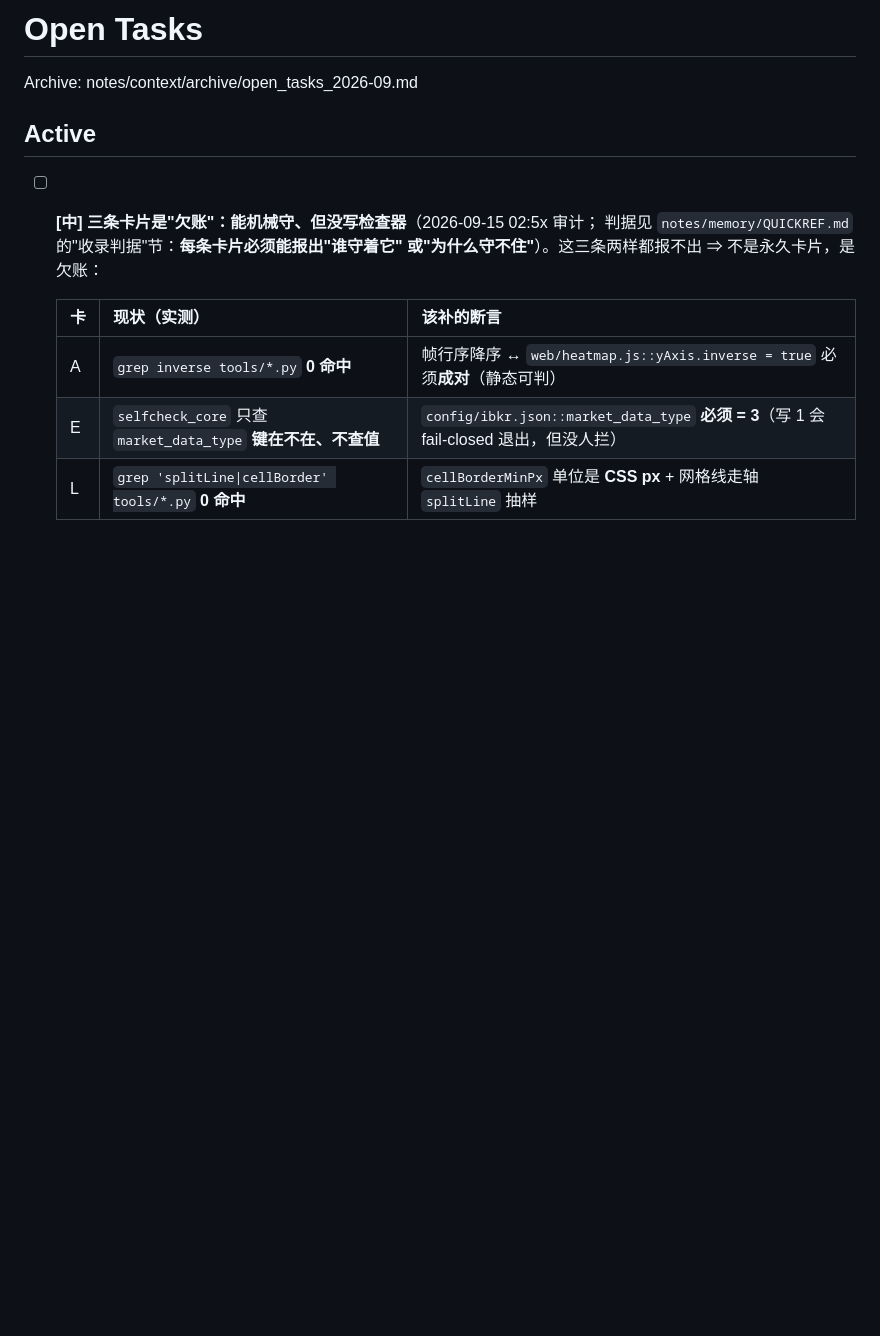
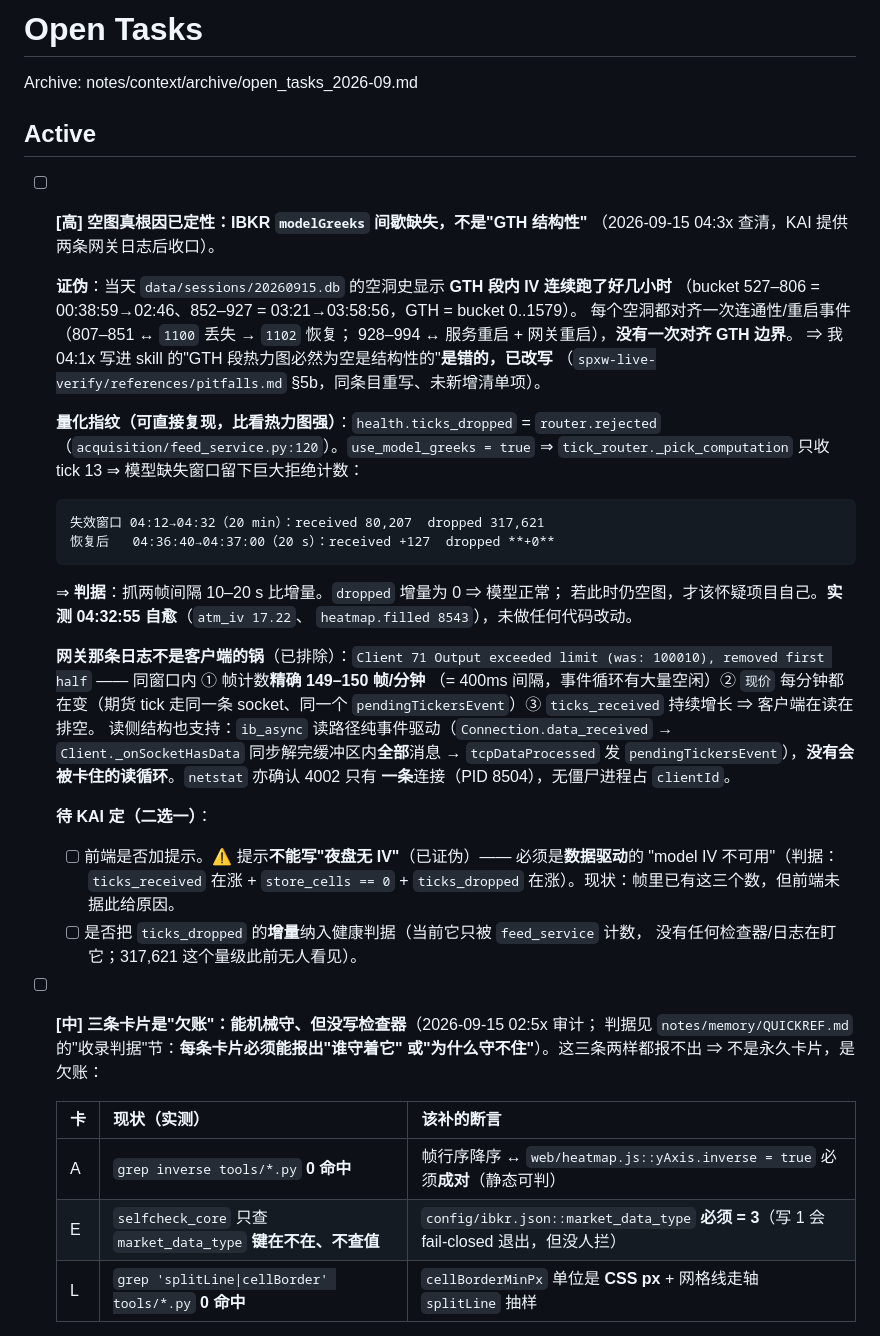
Before and after one commit to Skioleeya/SPXW-WATCH, a Markdown page: notes/context/open_tasks.md, the part around the change. GitHub-like rendering; blank space fills up the shorter version.

Commit message:
docs(notes): 空图真根因定性 —— IBKR modelGreeks 间歇缺失，非 GTH 结构性
- open_tasks.md 新增 [高] 条目：证伪"GTH 段热力图必然为空"（当天 GTH 内 IV 连续
  跑了好几小时，空洞全部对齐连通性/重启事件）
- 记量化指纹：health.ticks_dropped = router.rejected，失效窗口 317,621、
  恢复后 20s 增量为 0 ⇒ 可复现判据（抓两帧比增量）
- 记排除过程：网关 Client 71 Output exceeded limit 不是客户端未排空
  （帧计数精确 149-150/min + 现价在跳 + ticks_received 在涨 + netstat 仅一条连接）
- 留两个待 KAI 定的选项（前端提示口径 / ticks_dropped 增量纳入健康判据）

````diff
--- a/notes/context/open_tasks.md
+++ b/notes/context/open_tasks.md
@@ -3,6 +3,43 @@
 Archive: notes/context/archive/open_tasks_2026-09.md
 
 ## Active
+
+- [ ] **[高] 空图真根因已定性：IBKR `modelGreeks` **间歇缺失**，不是"GTH 结构性"**
+  （2026-09-15 04:3x 查清，KAI 提供两条网关日志后收口）。
+
+  **证伪**：当天 `data/sessions/20260915.db` 的空洞史显示 **GTH 段内 IV 连续跑了好几小时**
+  （bucket 527–806 = 00:38:59→02:46、852–927 = 03:21→03:58:56，GTH = bucket 0..1579）。
+  每个空洞都对齐一次连通性/重启事件（807–851 ↔ `1100` 丢失 → `1102` 恢复；
+  928–994 ↔ 服务重启 + 网关重启），**没有一次对齐 GTH 边界**。
+  ⇒ 我 04:1x 写进 skill 的"GTH 段热力图必然为空是结构性的"**是错的，已改写**
+  （`spxw-live-verify/references/pitfalls.md` §5b，同条目重写、未新增清单项）。
+
+  **量化指纹（可直接复现，比看热力图强）**：`health.ticks_dropped` = `router.rejected`
+  （`acquisition/feed_service.py:120`）。`use_model_greeks = true` ⇒
+  `tick_router._pick_computation` 只收 tick 13 ⇒ 模型缺失窗口留下巨大拒绝计数：
+  ```text
+  失效窗口 04:12→04:32（20 min）：received 80,207  dropped 317,621
+  恢复后   04:36:40→04:37:00（20 s）：received +127  dropped **+0**
+  ```
+  ⇒ **判据**：抓两帧间隔 10–20 s 比增量。`dropped` 增量为 0 ⇒ 模型正常；
+  若此时仍空图，才该怀疑项目自己。**实测 04:32:55 自愈**（`atm_iv 17.22`、
+  `heatmap.filled 8543`），未做任何代码改动。
+
+  **网关那条日志不是客户端的锅**（已排除）：`Client 71 Output exceeded limit
+  (was: 100010), removed first half` —— 同窗口内 ① 帧计数**精确 149–150 帧/分钟**
+  （= 400ms 间隔，事件循环有大量空闲）② `现价` 每分钟都在变（期货 tick 走同一条
+  socket、同一个 `pendingTickersEvent`）③ `ticks_received` 持续增长 ⇒ 客户端在读在排空。
+  读侧结构也支持：`ib_async` 读路径纯事件驱动（`Connection.data_received` →
+  `Client._onSocketHasData` 同步解完缓冲区内**全部**消息 → `tcpDataProcessed` 发
+  `pendingTickersEvent`），**没有会被卡住的读循环**。`netstat` 亦确认 4002 只有
+  **一条**连接（PID 8504），无僵尸进程占 `clientId`。
+
+  **待 KAI 定（二选一）**：
+  - [ ] 前端是否加提示。⚠️ 提示**不能写"夜盘无 IV"**（已证伪）—— 必须是**数据驱动**的
+    "model IV 不可用"（判据：`ticks_received` 在涨 + `store_cells == 0` +
+    `ticks_dropped` 在涨）。现状：帧里已有这三个数，但前端未据此给原因。
+  - [ ] 是否把 `ticks_dropped` 的**增量**纳入健康判据（当前它只被 `feed_service` 计数，
+    没有任何检查器/日志在盯它；317,621 这个量级此前无人看见）。
 
 - [ ] **[中] 三条卡片是"欠账"：能机械守、但没写检查器**（2026-09-15 02:5x 审计；
   判据见 `notes/memory/QUICKREF.md` 的"收录判据"节：**每条卡片必须能报出"谁守着它"
````
